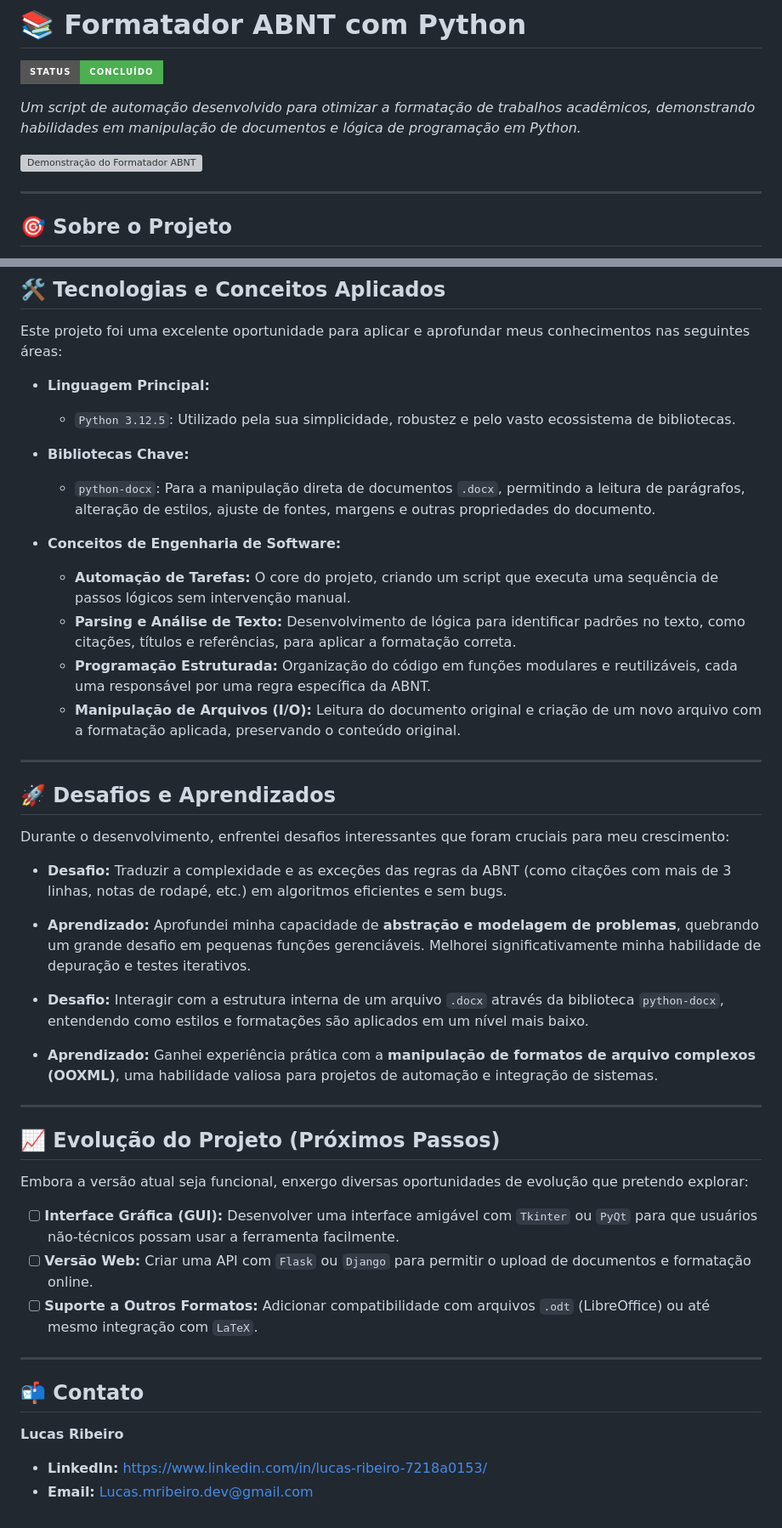
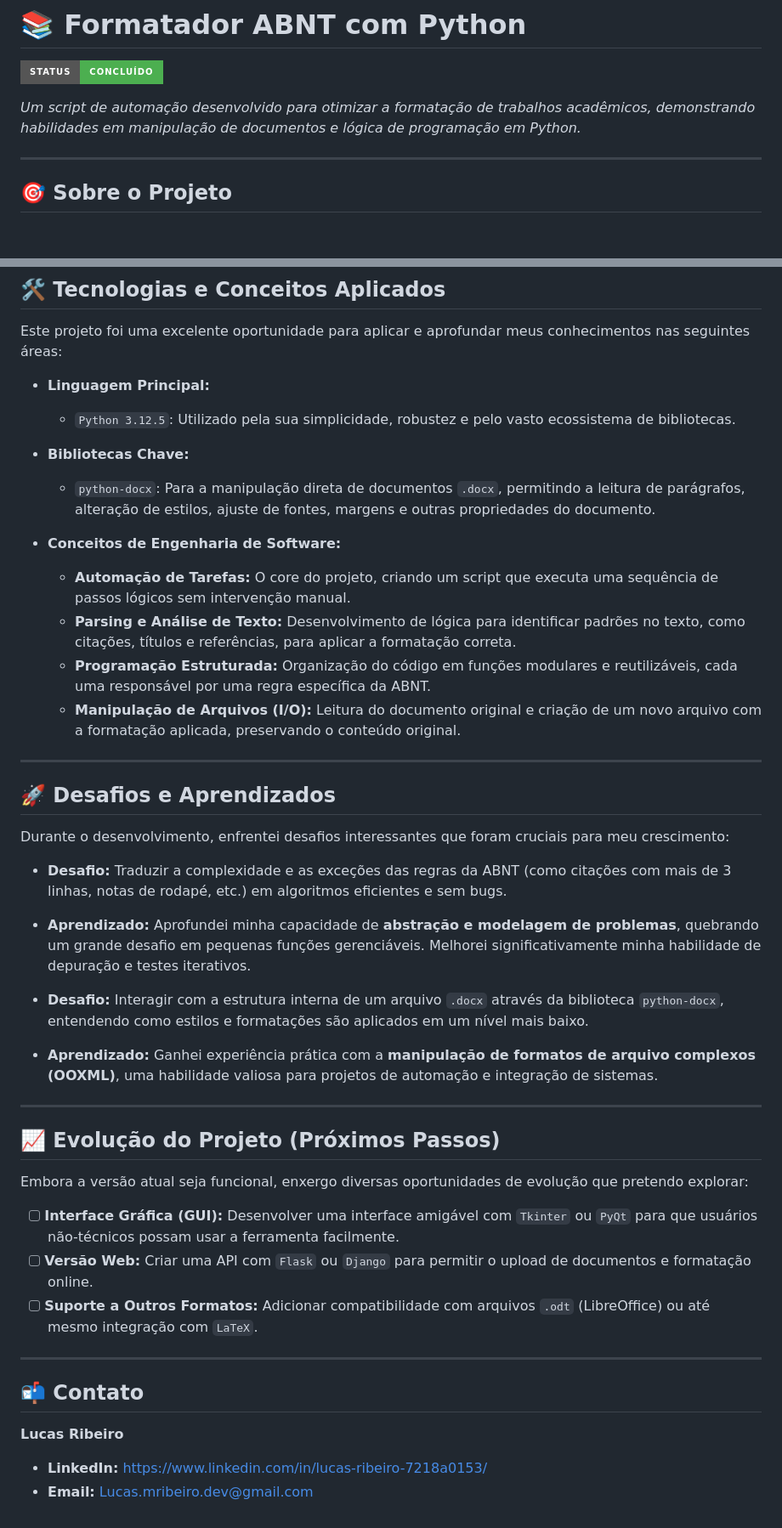
Before and after one commit to LucasRibeiro73/FormatadorABNT, a Markdown page: README.md, 2 parts joined by grey strips. Shown at 85% size. GitHub-like rendering; badges without logos; blank space fills up the shorter version; grey boxes are pictures that could not be loaded.

Commit message:
Correção README

```diff
--- a/README.md
+++ b/README.md
@@ -3,8 +3,6 @@
 ![Status do Projeto](https://img.shields.io/badge/Status-Concluído-4CAF50?style=for-the-badge)
 
 _Um script de automação desenvolvido para otimizar a formatação de trabalhos acadêmicos, demonstrando habilidades em manipulação de documentos e lógica de programação em Python._
-
-![Demonstração do Formatador ABNT](https://i.imgur.com/sYvYfUu.png)
 
 ---
 
@@ -26,17 +24,19 @@ A formatação manual de um trabalho acadêmico pode consumir horas preciosas qu
 
 Este projeto foi uma excelente oportunidade para aplicar e aprofundar meus conhecimentos nas seguintes áreas:
 
-* **Linguagem Principal:**
-    * `Python 3.12.5`: Utilizado pela sua simplicidade, robustez e pelo vasto ecossistema de bibliotecas.
+- **Linguagem Principal:**
 
-* **Bibliotecas Chave:**
-    * `python-docx`: Para a manipulação direta de documentos `.docx`, permitindo a leitura de parágrafos, alteração de estilos, ajuste de fontes, margens e outras propriedades do documento.
+  - `Python 3.12.5`: Utilizado pela sua simplicidade, robustez e pelo vasto ecossistema de bibliotecas.
 
-* **Conceitos de Engenharia de Software:**
-    * **Automação de Tarefas:** O core do projeto, criando um script que executa uma sequência de passos lógicos sem intervenção manual.
-    * **Parsing e Análise de Texto:** Desenvolvimento de lógica para identificar padrões no texto, como citações, títulos e referências, para aplicar a formatação correta.
-    * **Programação Estruturada:** Organização do código em funções modulares e reutilizáveis, cada uma responsável por uma regra específica da ABNT.
-    * **Manipulação de Arquivos (I/O):** Leitura do documento original e criação de um novo arquivo com a formatação aplicada, preservando o conteúdo original.
+- **Bibliotecas Chave:**
+
+  - `python-docx`: Para a manipulação direta de documentos `.docx`, permitindo a leitura de parágrafos, alteração de estilos, ajuste de fontes, margens e outras propriedades do documento.
+
+- **Conceitos de Engenharia de Software:**
+  - **Automação de Tarefas:** O core do projeto, criando um script que executa uma sequência de passos lógicos sem intervenção manual.
+  - **Parsing e Análise de Texto:** Desenvolvimento de lógica para identificar padrões no texto, como citações, títulos e referências, para aplicar a formatação correta.
+  - **Programação Estruturada:** Organização do código em funções modulares e reutilizáveis, cada uma responsável por uma regra específica da ABNT.
+  - **Manipulação de Arquivos (I/O):** Leitura do documento original e criação de um novo arquivo com a formatação aplicada, preservando o conteúdo original.
 
 ---
 
@@ -44,11 +44,11 @@ Este projeto foi uma excelente oportunidade para aplicar e aprofundar meus conhe
 
 Durante o desenvolvimento, enfrentei desafios interessantes que foram cruciais para meu crescimento:
 
-* **Desafio:** Traduzir a complexidade e as exceções das regras da ABNT (como citações com mais de 3 linhas, notas de rodapé, etc.) em algoritmos eficientes e sem bugs.
-* **Aprendizado:** Aprofundei minha capacidade de **abstração e modelagem de problemas**, quebrando um grande desafio em pequenas funções gerenciáveis. Melhorei significativamente minha habilidade de depuração e testes iterativos.
+- **Desafio:** Traduzir a complexidade e as exceções das regras da ABNT (como citações com mais de 3 linhas, notas de rodapé, etc.) em algoritmos eficientes e sem bugs.
+- **Aprendizado:** Aprofundei minha capacidade de **abstração e modelagem de problemas**, quebrando um grande desafio em pequenas funções gerenciáveis. Melhorei significativamente minha habilidade de depuração e testes iterativos.
 
-* **Desafio:** Interagir com a estrutura interna de um arquivo `.docx` através da biblioteca `python-docx`, entendendo como estilos e formatações são aplicados em um nível mais baixo.
-* **Aprendizado:** Ganhei experiência prática com a **manipulação de formatos de arquivo complexos (OOXML)**, uma habilidade valiosa para projetos de automação e integração de sistemas.
+- **Desafio:** Interagir com a estrutura interna de um arquivo `.docx` através da biblioteca `python-docx`, entendendo como estilos e formatações são aplicados em um nível mais baixo.
+- **Aprendizado:** Ganhei experiência prática com a **manipulação de formatos de arquivo complexos (OOXML)**, uma habilidade valiosa para projetos de automação e integração de sistemas.
 
 ---
 
@@ -56,9 +56,9 @@ Durante o desenvolvimento, enfrentei desafios interessantes que foram cruciais p
 
 Embora a versão atual seja funcional, enxergo diversas oportunidades de evolução que pretendo explorar:
 
-* [ ] **Interface Gráfica (GUI):** Desenvolver uma interface amigável com `Tkinter` ou `PyQt` para que usuários não-técnicos possam usar a ferramenta facilmente.
-* [ ] **Versão Web:** Criar uma API com `Flask` ou `Django` para permitir o upload de documentos e formatação online.
-* [ ] **Suporte a Outros Formatos:** Adicionar compatibilidade com arquivos `.odt` (LibreOffice) ou até mesmo integração com `LaTeX`.
+- [ ] **Interface Gráfica (GUI):** Desenvolver uma interface amigável com `Tkinter` ou `PyQt` para que usuários não-técnicos possam usar a ferramenta facilmente.
+- [ ] **Versão Web:** Criar uma API com `Flask` ou `Django` para permitir o upload de documentos e formatação online.
+- [ ] **Suporte a Outros Formatos:** Adicionar compatibilidade com arquivos `.odt` (LibreOffice) ou até mesmo integração com `LaTeX`.
 
 ---
 
@@ -66,5 +66,5 @@ Embora a versão atual seja funcional, enxergo diversas oportunidades de evoluç
 
 **Lucas Ribeiro**
 
-* **LinkedIn:** [https://www.linkedin.com/in/lucas-ribeiro-7218a0153/](https://www.linkedin.com/in/lucas-ribeiro-7218a0153/)
-* **Email:** Lucas.mribeiro.dev@gmail.com
+- **LinkedIn:** [https://www.linkedin.com/in/lucas-ribeiro-7218a0153/](https://www.linkedin.com/in/lucas-ribeiro-7218a0153/)
+- **Email:** Lucas.mribeiro.dev@gmail.com
```
